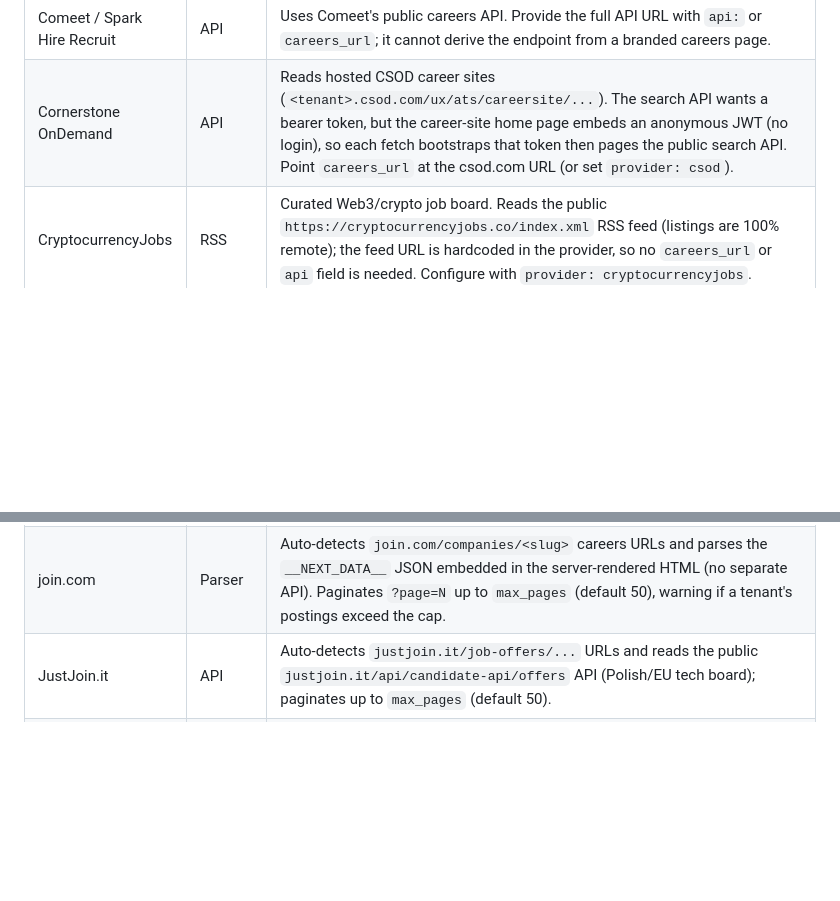
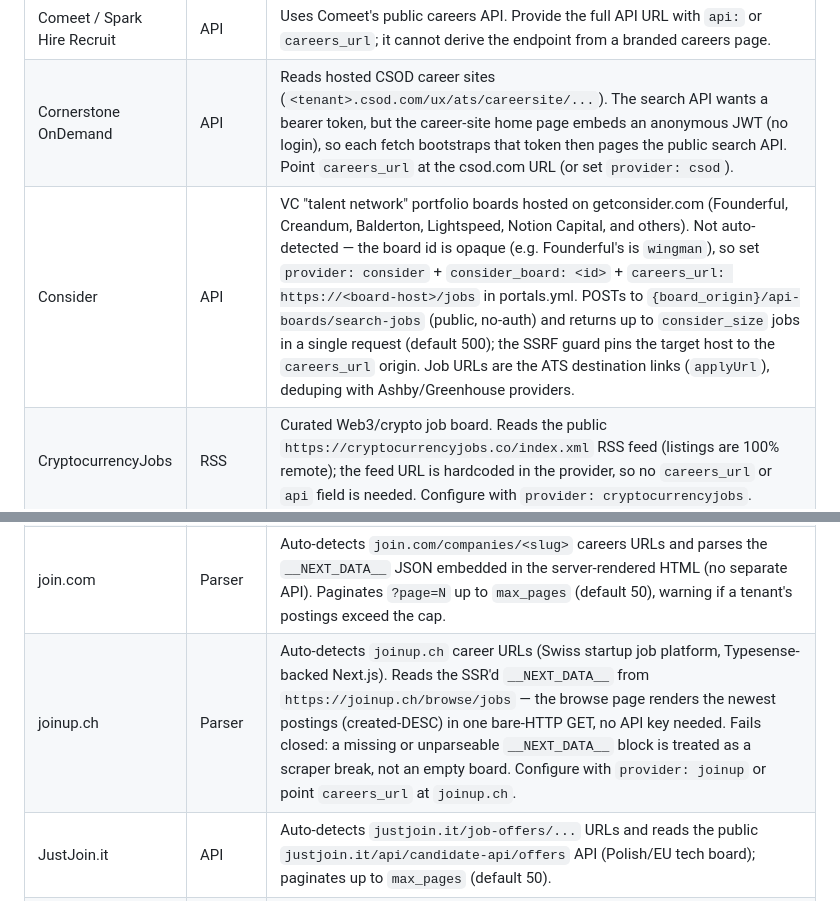
Before and after one commit to mfd2033/career-ops, a Markdown page: docs/SUPPORTED_JOB_BOARDS.md, 2 parts joined by grey strips. Drawn GitHub-style; blank space fills up the shorter version.

Commit message:
docs: add Consider and joinup.ch to SUPPORTED_JOB_BOARDS, fix table splits

```diff
--- a/docs/SUPPORTED_JOB_BOARDS.md
+++ b/docs/SUPPORTED_JOB_BOARDS.md
@@ -20,6 +20,7 @@ are shared helpers and are not loaded as providers.
 | Breezy HR | API | Auto-detects `<tenant>.breezy.hr` boards and reads the public JSON position feed. |
 | Comeet / Spark Hire Recruit | API | Uses Comeet's public careers API. Provide the full API URL with `api:` or `careers_url`; it cannot derive the endpoint from a branded careers page. |
 | Cornerstone OnDemand | API | Reads hosted CSOD career sites (`<tenant>.csod.com/ux/ats/careersite/...`). The search API wants a bearer token, but the career-site home page embeds an anonymous JWT (no login), so each fetch bootstraps that token then pages the public search API. Point `careers_url` at the csod.com URL (or set `provider: csod`). |
+| Consider | API | VC "talent network" portfolio boards hosted on getconsider.com (Founderful, Creandum, Balderton, Lightspeed, Notion Capital, and others). Not auto-detected — the board id is opaque (e.g. Founderful's is `wingman`), so set `provider: consider` + `consider_board: <id>` + `careers_url: https://<board-host>/jobs` in portals.yml. POSTs to `{board_origin}/api-boards/search-jobs` (public, no-auth) and returns up to `consider_size` jobs in a single request (default 500); the SSRF guard pins the target host to the `careers_url` origin. Job URLs are the ATS destination links (`applyUrl`), deduping with Ashby/Greenhouse providers. |
 | CryptocurrencyJobs | RSS | Curated Web3/crypto job board. Reads the public `https://cryptocurrencyjobs.co/index.xml` RSS feed (listings are 100% remote); the feed URL is hardcoded in the provider, so no `careers_url` or `api` field is needed. Configure with `provider: cryptocurrencyjobs`. |
 | Dassault Systèmes | Parser | Single-company provider for `www.3ds.com/careers/jobs` via the public Exalead card-search API (returns Exalead XML, not JSON). Global to 3ds.com, so no per-tenant config. Select with `provider: dassault`. |
 | Deutsche Bahn | Parser | Single-company provider for DB's `db.jobs` careers portal (an Avature front; `jobs.deutschebahngroup.careers` 302-redirects into it) via its server-rendered search endpoint, paginated over plain HTTP. Select with `provider: deutschebahn`. |
@@ -46,6 +47,7 @@ are shared helpers and are not loaded as providers.
 | Jobstreet / SEEK | API | Uses the public SEEK chalice-search JSON API for Jobstreet and SEEK sites. Configure explicitly with `provider: jobstreet`. |
 | Jobvite | API | Auto-detects `https://jobs.jobvite.com/<slug>` boards and reads the public XML feed at `app.jobvite.com/CompanyJobs/Xml.aspx?c=<companyEId>`. The feed keys on an opaque `companyEId`, not the vanity slug, so set `company_eid:` alongside `careers_url:` to skip a request per scan; without it the provider scrapes the eId off the board page first. A tenant with no usable `careers_url` can skip the slug entirely with `provider: jobvite` + `api:` pointing at the feed URL — the eId is read from its `?c=` parameter. The feed inlines every full job description (1.9 MB for a large tenant) and `app.jobvite.com` answers `429 Retry-After: 30` from the second request onward, so fetches use an extended timeout and honour the retry header. A tenant with no open roles is reported as an empty board, not an error. |
 | join.com | Parser | Auto-detects `join.com/companies/<slug>` careers URLs and parses the `__NEXT_DATA__` JSON embedded in the server-rendered HTML (no separate API). Paginates `?page=N` up to `max_pages` (default 50), warning if a tenant's postings exceed the cap. |
+| joinup.ch | Parser | Auto-detects `joinup.ch` career URLs (Swiss startup job platform, Typesense-backed Next.js). Reads the SSR'd `__NEXT_DATA__` from `https://joinup.ch/browse/jobs` — the browse page renders the newest postings (created-DESC) in one bare-HTTP GET, no API key needed. Fails closed: a missing or unparseable `__NEXT_DATA__` block is treated as a scraper break, not an empty board. Configure with `provider: joinup` or point `careers_url` at `joinup.ch`. |
 | JustJoin.it | API | Auto-detects `justjoin.it/job-offers/...` URLs and reads the public `justjoin.it/api/candidate-api/offers` API (Polish/EU tech board); paginates up to `max_pages` (default 50). |
 | Landing.jobs | API | Reads the board-wide `https://landing.jobs/api/v1/jobs` JSON feed (tech, Europe). Configure with `provider: landingjobs`; company is derived from the posting URL slug. |
 | LaraJobs | RSS | Reads the board-wide `https://larajobs.com/feed` RSS feed (Laravel / PHP jobs) and parses it in-process. Configure with `provider: larajobs`; company and location come from the feed's `job:` namespace. |
```
